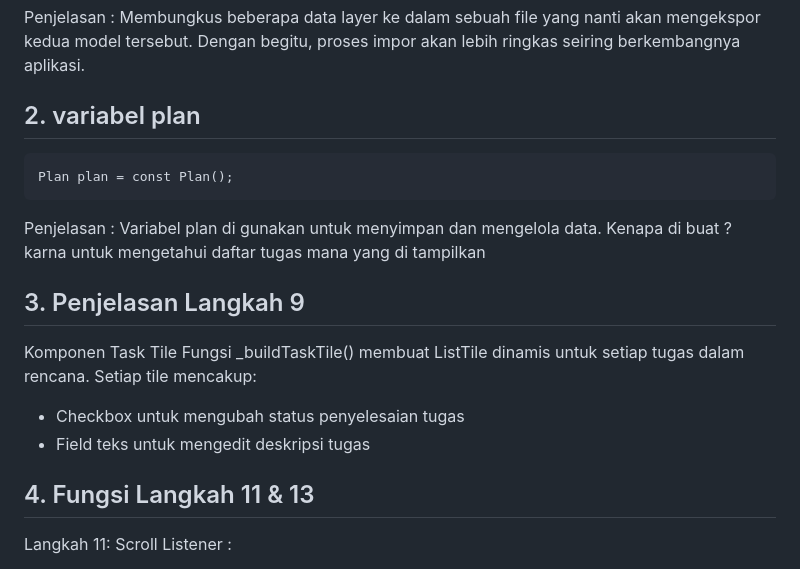
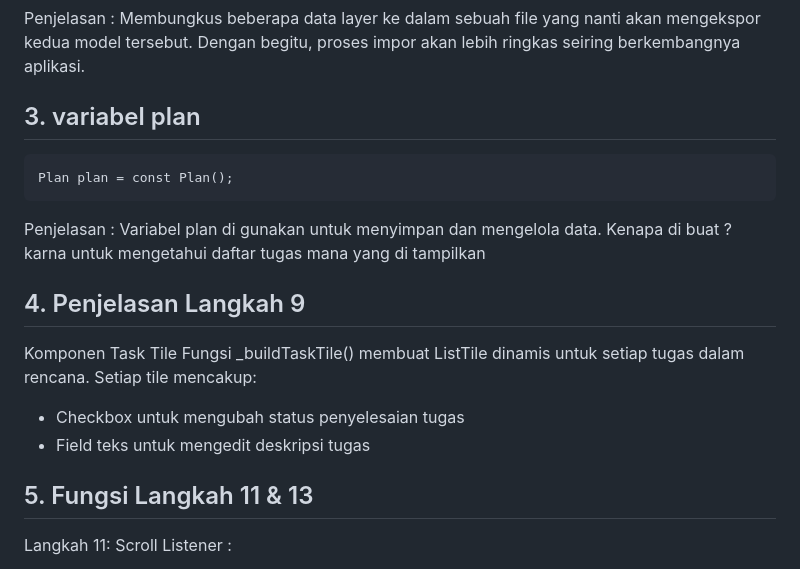
Before and after one commit to Gusnaldi99/flutter_masterplan, a Markdown page: README.md, the part around the change. Drawn GitHub-style.

Commit message:
Update  Readme

```diff
--- a/README.md
+++ b/README.md
@@ -10,20 +10,20 @@
 Penjelasan :
 Membungkus beberapa data layer ke dalam sebuah file yang nanti akan mengekspor kedua model tersebut. Dengan begitu, proses impor akan lebih ringkas seiring berkembangnya aplikasi.
 
-## 2. variabel plan
+## 3. variabel plan
     Plan plan = const Plan();
 
 Penjelasan :
 Variabel plan di gunakan untuk menyimpan dan mengelola data. Kenapa di buat ? karna untuk mengetahui daftar tugas mana yang di tampilkan
 
-## 3. Penjelasan Langkah 9
+## 4. Penjelasan Langkah 9
 Komponen Task Tile
 Fungsi _buildTaskTile() membuat ListTile dinamis untuk setiap tugas dalam rencana. Setiap tile mencakup:
 
 - Checkbox untuk mengubah status penyelesaian tugas
 - Field teks untuk mengedit deskripsi tugas
 
-## 4. Fungsi Langkah 11 & 13
+## 5. Fungsi Langkah 11 & 13
 Langkah 11:
 Scroll Listener :
 - Method initState() berguna untuk Inisialisasi scrollController dan menambahkan listener untuk menyembunyikan keyboard saat scroll. Dijalankan saat state pertama kali dibuat.
```
